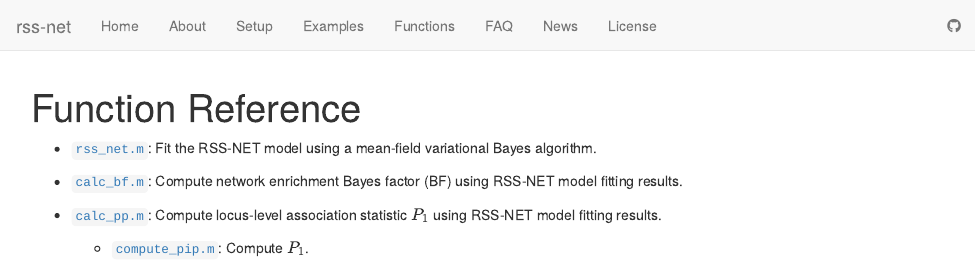
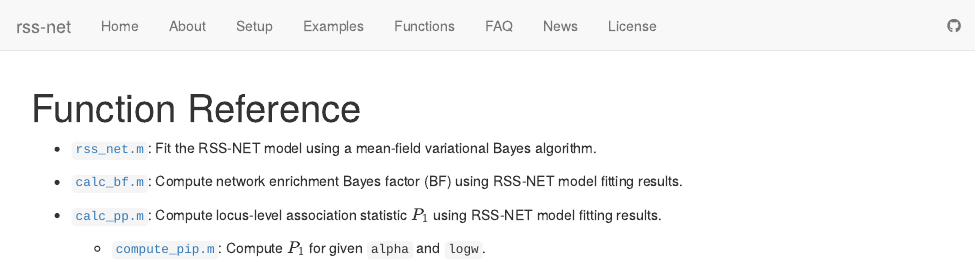
Before and after one commit to SUwonglab/rss-net, an R Markdown document (rmd/function.Rmd): the page in a window 1100 px wide, from its top. Rendered offline with R 4.5, knitr and Pandoc, with nearby package versions; drawn as R Markdown's standard HTML page in place of the format the file asks for.

Commit message:
wflow_publish("rmd/function.Rmd")

```diff
--- a/rmd/function.Rmd
+++ b/rmd/function.Rmd
@@ -18,4 +18,4 @@ editor_options:
 
 - [`calc_pp.m`][]: Compute locus-level association statistic $P_1$ using RSS-NET model fitting results.
 
-    - [`compute_pip.m`][]: Compute $P_1$.
+    - [`compute_pip.m`][]: Compute $P_1$ for given `alpha` and `logw`.
```
